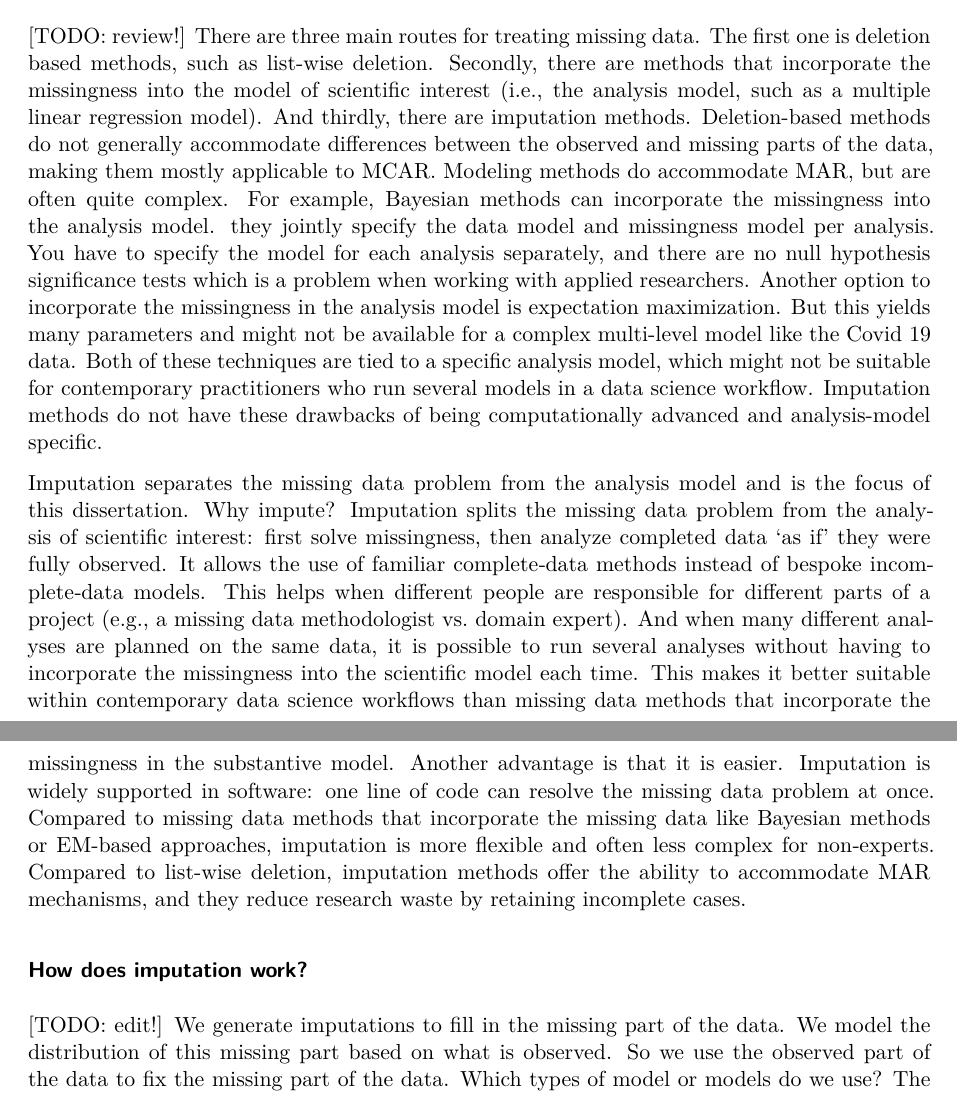
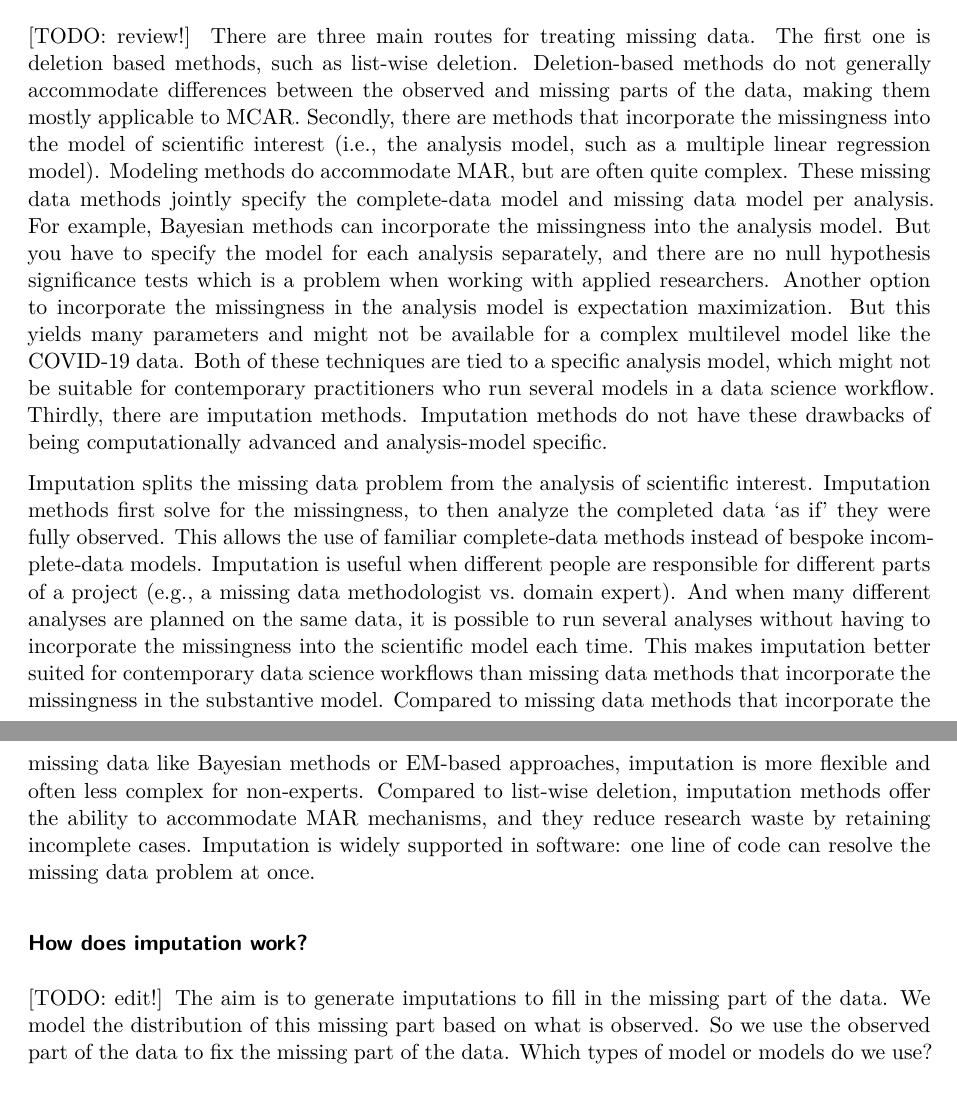
Before and after one commit to hanneoberman/dissertation, a Quarto document (dissertation.qmd): two parts of pages 10 and 11 of 30, joined at a grey line, cut so that both start at the same text. Rendered offline with R 4.5, knitr and Pandoc in place of Quarto, then LaTeX, with nearby package versions; code that draws random numbers runs with fixed seeds of ours; some code elsewhere in the file could not run offline.

Commit message:
miss methods

```diff
--- a/dissertation.qmd
+++ b/dissertation.qmd
@@ -588,33 +588,36 @@ Differences between the observed part of the data and the missing part can be ac
 
 [TODO: review!] There are three main routes for treating missing data.
 The first one is deletion based methods, such as list-wise deletion.
+Deletion-based methods do not generally accommodate differences between the observed and missing parts of the data, making them mostly applicable to MCAR.
 Secondly, there are methods that incorporate the missingness into the model of scientific interest (i.e., the analysis model, such as a multiple linear regression model).
-And thirdly, there are imputation methods.
-Deletion-based methods do not generally accommodate differences between the observed and missing parts of the data, making them mostly applicable to MCAR.
 Modeling methods do accommodate MAR, but are often quite complex.
+These missing data methods jointly specify the complete-data model and missing data model per analysis.
 For example, Bayesian methods can incorporate the missingness into the analysis model.
-they jointly specify the data model and missingness model per analysis.
-You have to specify the model for each analysis separately, and there are no null hypothesis significance tests which is a problem when working with applied researchers.
+But you have to specify the model for each analysis separately, and there are no null hypothesis significance tests which is a problem when working with applied researchers.
 Another option to incorporate the missingness in the analysis model is expectation maximization.
-But this yields many parameters and might not be available for a complex multi-level model like the Covid 19 data.
+But this yields many parameters and might not be available for a complex multilevel model like the COVID-19 data.
 Both of these techniques are tied to a specific analysis model, which might not be suitable for contemporary practitioners who run several models in a data science workflow.
+Thirdly, there are imputation methods.
 Imputation methods do not have these drawbacks of being computationally advanced and analysis-model specific.
 
-Imputation separates the missing data problem from the analysis model and is the focus of this dissertation.
-Why impute?
-Imputation splits the missing data problem from the analysis of scientific interest: first solve missingness, then analyze completed data 'as if' they were fully observed.
-It allows the use of familiar complete‑data methods instead of bespoke incomplete‑data models.
-This helps when different people are responsible for different parts of a project (e.g., a missing data methodologist vs. domain expert).
+<!-- Imputation separates the missing data problem from the analysis model and is the focus of this dissertation. -->
+<!-- Why impute? -->
+Imputation splits the missing data problem from the analysis of scientific interest.
+Imputation methods first solve for the missingness, to then analyze the  completed data 'as if' they were fully observed.
+This allows the use of familiar complete‑data methods instead of bespoke incomplete‑data models.
+Imputation is useful when different people are responsible for different parts of a project (e.g., a missing data methodologist vs. domain expert).
 And when many different analyses are planned on the same data, it is possible to run several analyses without having to incorporate the missingness into the scientific model each time.
-This makes it better suitable within contemporary data science workflows than missing data methods that incorporate the missingness in the substantive model.
-Another advantage is that it is easier.
-Imputation is widely supported in software: one line of code can resolve the missing data problem at once.
+This makes imputation better suited for contemporary data science workflows than missing data methods that incorporate the missingness in the substantive model.
+<!-- Another advantage is that it is easier. -->
 Compared to missing data methods that incorporate the missing data like Bayesian methods or EM-based approaches, imputation is more flexible and often less complex for non‑experts.
 Compared to list-wise deletion, imputation methods offer the ability to accommodate MAR mechanisms, and they reduce research waste by retaining incomplete cases.
+Imputation is widely supported in software: one line of code can resolve the missing data problem at once.
 
 ### How does imputation work?
 
-[TODO: edit!] We generate imputations to fill in the missing part of the data. We model the distribution of this missing part based on what is observed. So we use the observed part of the data to fix the missing part of the data.
+[TODO: edit!] The aim is to generate imputations to fill in the missing part of the data.
+We model the distribution of this missing part based on what is observed.
+So we use the observed part of the data to fix the missing part of the data.
 Which types of model or models do we use?
 The simplest model is no model at all.
 With hot deck imputation, we use random other person's observation to impute or fill in the values for people with a missing data point.
```
Also changed, not shown: dissertation.pdf.
